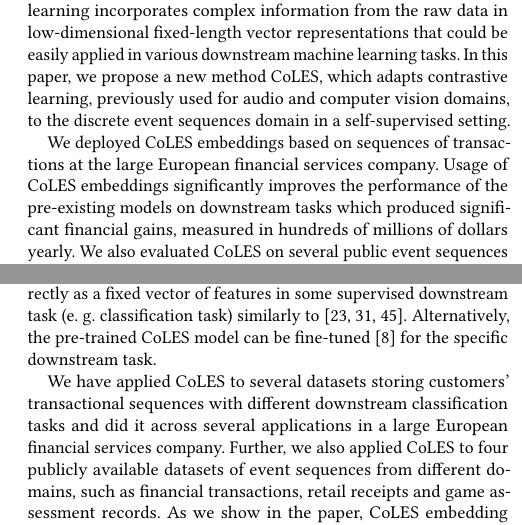
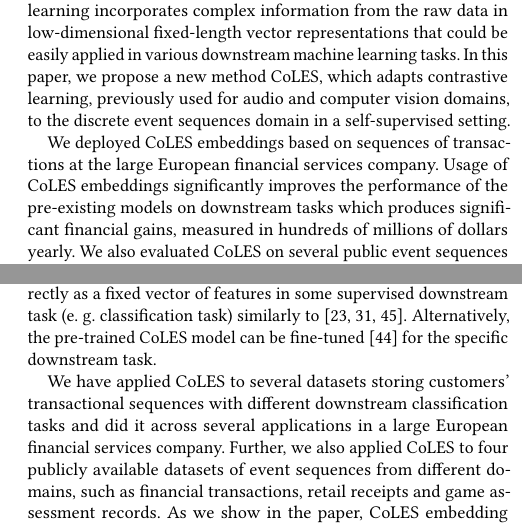
Before and after one commit to dllllb/coles-paper-txt, a LaTeX paper (kdd2021.tex): two parts of the columns of pages 1 and 2 of 12, joined at a grey line, cut so that both start at the same text. Compiled offline with pdfLaTeX.

Commit message:
Update on Overleaf.

```diff
--- a/kdd2021.tex
+++ b/kdd2021.tex
@@ -105,7 +105,7 @@
 \begin{abstract}
 We address the problem of self-supervised learning on discrete event sequences generated by real-world users. Self-supervised learning incorporates complex information from the raw data in low-dimensional fixed-length vector representations that could be easily applied in various downstream machine learning tasks. In this paper, we propose a new method CoLES, which adapts contrastive learning, previously used for audio and computer vision domains, to the discrete event sequences domain in a self-supervised setting.
 
-We deployed CoLES embeddings based on sequences of transactions at the large European financial services company. Usage of CoLES embeddings significantly improves the performance of the pre-existing models on downstream tasks which produced significant financial gains, measured in hundreds of millions of dollars yearly.
+We deployed CoLES embeddings based on sequences of transactions at the large European financial services company. Usage of CoLES embeddings significantly improves the performance of the pre-existing models on downstream tasks which produces significant financial gains, measured in hundreds of millions of dollars yearly.
 We also evaluated CoLES on several public event sequences datasets and showed that CoLES representations consistently outperform other methods on different downstream tasks.
 \end{abstract}
 
@@ -179,7 +179,7 @@ The aim of contrastive learning is to represent semantically similar objects (\t
 a new augmentation algorithm that generates sub-sequences of an observed event sequence and uses them as different high-dimensional
 views of the same (sequence) object for contrastive learning.
 
-Representations produced by the CoLES model can be used directly as a fixed vector of features in some supervised downstream task (e. g. classification task) similarly to~\citep{Mikolov2013EfficientEO, Song2017LearningUE, Zhai2019LearningAU}. Alternatively, the pre-trained CoLES model can be fine-tuned~\citep{Devlin2019BERTPO} for the specific downstream task.
+Representations produced by the CoLES model can be used directly as a fixed vector of features in some supervised downstream task (e. g. classification task) similarly to~\citep{Mikolov2013EfficientEO, Song2017LearningUE, Zhai2019LearningAU}. Alternatively, the pre-trained CoLES model can be fine-tuned~\citep{Yosinski2014HowTA} for the specific downstream task.
 
 We have applied CoLES to several datasets storing customers' transactional sequences with different downstream classification tasks and did it across several applications in a large European financial services company. Further, we also applied CoLES to four publicly available datasets of event sequences from different domains, such as financial transactions, retail receipts and game assessment records. As we show in the paper, CoLES embedding representations achieve strong performance results comparable to the hand-crafted features produced by data scientists when they are used directly as feature vectors.
 We also demonstrate that the fine-tuned CoLES representations consistently outperform the methods based on other representations. %Moreover, we show the superiority of CoLES embeddings over the supervised approach applied to the partially labeled raw data due to an insufficient amount of the target to learn a sufficiently complex model from scratch.
```
